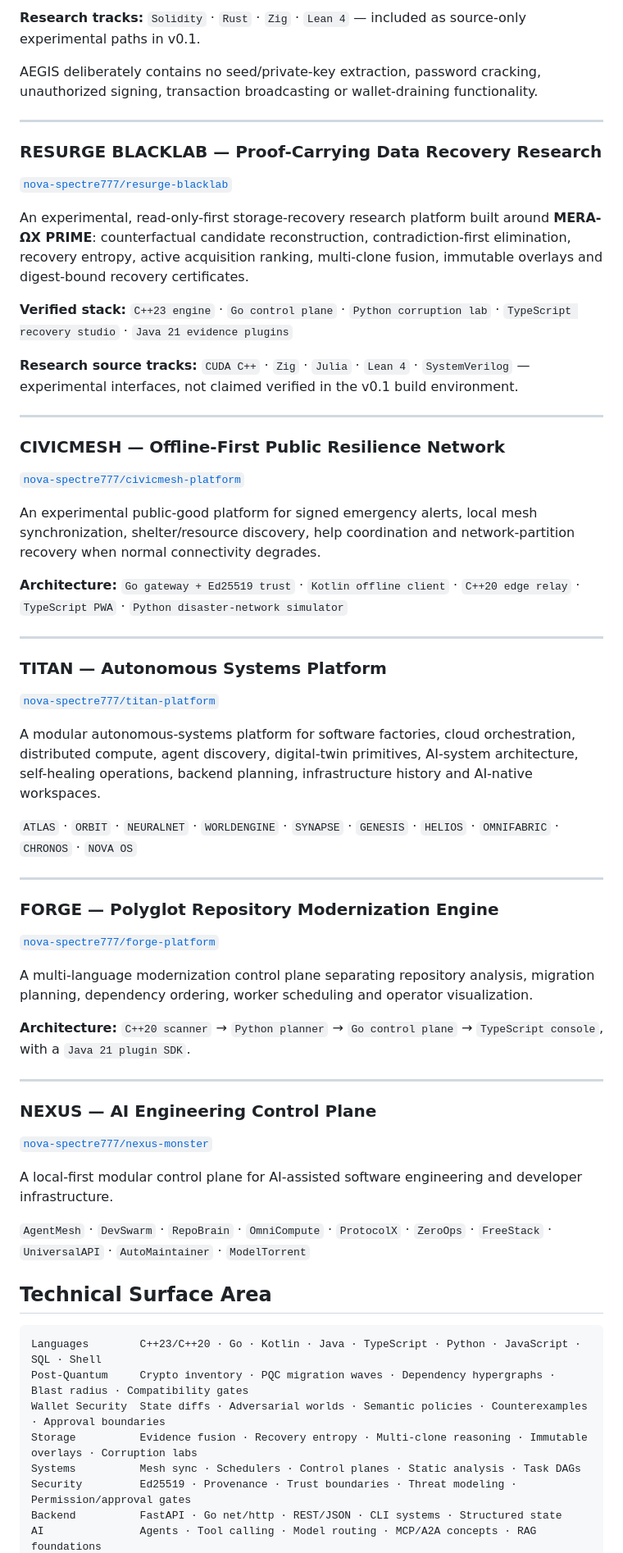
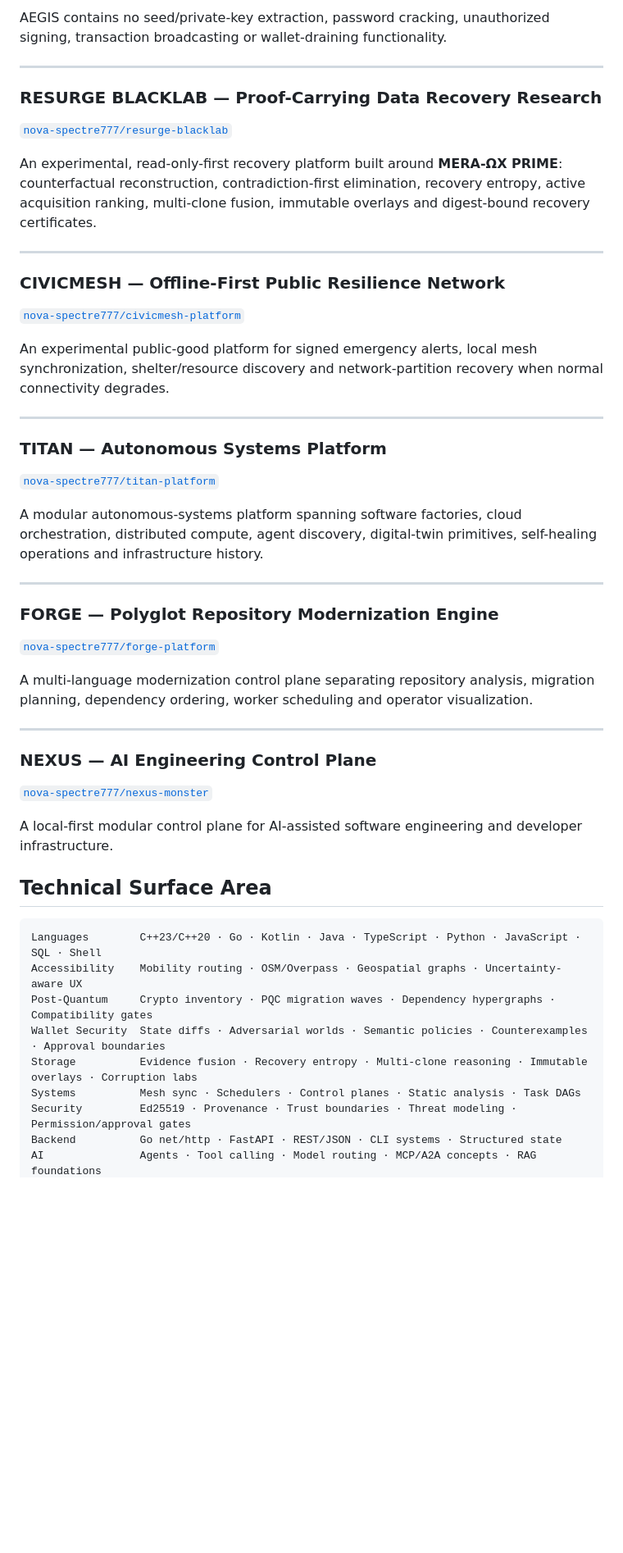
Before and after one commit to nova-spectre777/nova-spectre777, a Markdown page: README.md, the part around one of its changes. Shown at 82% size. Drawn GitHub-style; blank space fills up the shorter version.

````diff
--- a/README.md
+++ b/README.md
@@ -54,7 +61,5 @@ An experimental, non-custodial crypto-wallet security platform built around **CA
 
-**Research tracks:** `Solidity` · `Rust` · `Zig` · `Lean 4` — included as source-only experimental paths in v0.1.
-
-AEGIS deliberately contains no seed/private-key extraction, password cracking, unauthorized signing, transaction broadcasting or wallet-draining functionality.
+AEGIS contains no seed/private-key extraction, password cracking, unauthorized signing, transaction broadcasting or wallet-draining functionality.
 
 ---
 
@@ -62,11 +67,7 @@ AEGIS deliberately contains no seed/private-key extraction, password cracking, u
 
 [`nova-spectre777/resurge-blacklab`](https://github.com/nova-spectre777/resurge-blacklab)
 
-An experimental, read-only-first storage-recovery research platform built around **MERA-ΩX PRIME**: counterfactual candidate reconstruction, contradiction-first elimination, recovery entropy, active acquisition ranking, multi-clone fusion, immutable overlays and digest-bound recovery certificates.
-
-**Verified stack:** `C++23 engine` · `Go control plane` · `Python corruption lab` · `TypeScript recovery studio` · `Java 21 evidence plugins`
-
-**Research source tracks:** `CUDA C++` · `Zig` · `Julia` · `Lean 4` · `SystemVerilog` — experimental interfaces, not claimed verified in the v0.1 build environment.
+An experimental, read-only-first recovery platform built around **MERA-ΩX PRIME**: counterfactual reconstruction, contradiction-first elimination, recovery entropy, active acquisition ranking, multi-clone fusion, immutable overlays and digest-bound recovery certificates.
 
 ---
 
@@ -74,9 +75,7 @@ An experimental, read-only-first storage-recovery research platform built around
 
 [`nova-spectre777/civicmesh-platform`](https://github.com/nova-spectre777/civicmesh-platform)
 
-An experimental public-good platform for signed emergency alerts, local mesh synchronization, shelter/resource discovery, help coordination and network-partition recovery when normal connectivity degrades.
-
-**Architecture:** `Go gateway + Ed25519 trust` · `Kotlin offline client` · `C++20 edge relay` · `TypeScript PWA` · `Python disaster-network simulator`
+An experimental public-good platform for signed emergency alerts, local mesh synchronization, shelter/resource discovery and network-partition recovery when normal connectivity degrades.
 
 ---
 
@@ -84,9 +83,7 @@ An experimental public-good platform for signed emergency alerts, local mesh syn
 
 [`nova-spectre777/titan-platform`](https://github.com/nova-spectre777/titan-platform)
 
-A modular autonomous-systems platform for software factories, cloud orchestration, distributed compute, agent discovery, digital-twin primitives, AI-system architecture, self-healing operations, backend planning, infrastructure history and AI-native workspaces.
-
-`ATLAS` · `ORBIT` · `NEURALNET` · `WORLDENGINE` · `SYNAPSE` · `GENESIS` · `HELIOS` · `OMNIFABRIC` · `CHRONOS` · `NOVA OS`
+A modular autonomous-systems platform spanning software factories, cloud orchestration, distributed compute, agent discovery, digital-twin primitives, self-healing operations and infrastructure history.
 
 ---
 
@@ -96,8 +93,6 @@ A modular autonomous-systems platform for software factories, cloud orchestratio
 
 A multi-language modernization control plane separating repository analysis, migration planning, dependency ordering, worker scheduling and operator visualization.
 
-**Architecture:** `C++20 scanner` → `Python planner` → `Go control plane` → `TypeScript console`, with a `Java 21 plugin SDK`.
-
 ---
 
 ### NEXUS — AI Engineering Control Plane
@@ -106,16 +101,15 @@ A multi-language modernization control plane separating repository analysis, mig
 
 A local-first modular control plane for AI-assisted software engineering and developer infrastructure.
 
-`AgentMesh` · `DevSwarm` · `RepoBrain` · `OmniCompute` · `ProtocolX` · `ZeroOps` · `FreeStack` · `UniversalAPI` · `AutoMaintainer` · `ModelTorrent`
-
 ## Technical Surface Area
 
 ```text
 Languages        C++23/C++20 · Go · Kotlin · Java · TypeScript · Python · JavaScript · SQL · Shell
-Post-Quantum     Crypto inventory · PQC migration waves · Dependency hypergraphs · Blast radius · Compatibility gates
+Accessibility    Mobility routing · OSM/Overpass · Geospatial graphs · Uncertainty-aware UX
+Post-Quantum     Crypto inventory · PQC migration waves · Dependency hypergraphs · Compatibility gates
 Wallet Security  State diffs · Adversarial worlds · Semantic policies · Counterexamples · Approval boundaries
 Storage          Evidence fusion · Recovery entropy · Multi-clone reasoning · Immutable overlays · Corruption labs
 Systems          Mesh sync · Schedulers · Control planes · Static analysis · Task DAGs
 Security         Ed25519 · Provenance · Trust boundaries · Threat modeling · Permission/approval gates
-Backend          FastAPI · Go net/http · REST/JSON · CLI systems · Structured state
+Backend          Go net/http · FastAPI · REST/JSON · CLI systems · Structured state
 AI               Agents · Tool calling · Model routing · MCP/A2A concepts · RAG foundations
````
Also changed, not shown: other parts of README.md (+28 -24 lines).
